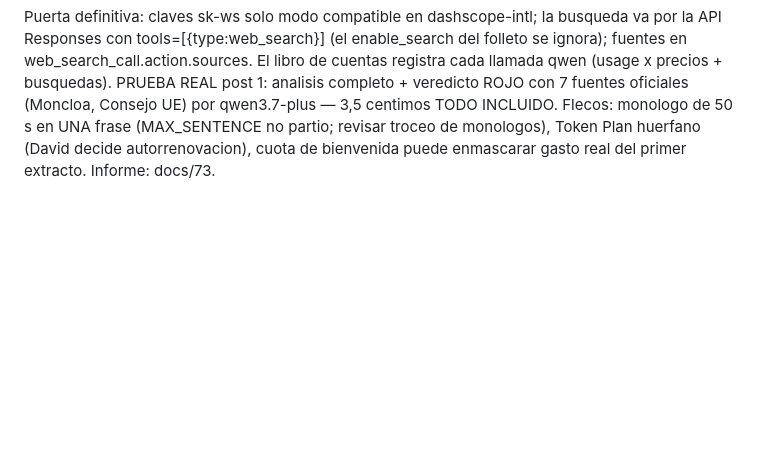
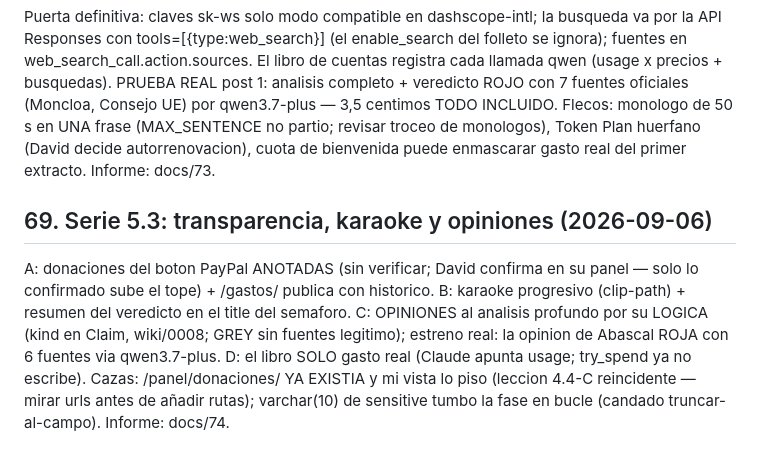
Before and after one commit to nulltimed/isthistrue, a Markdown page: docs/06-notas-para-la-ia-de-desarrollo.md, the part around the change. GitHub-like rendering; blank space fills up the shorter version.

Commit message:
Cierre de la serie 5.3: informe docs/74, §69 y handoff (Google 1/10)
Co-Authored-By: Claude Fable 5 <noreply@anthropic.com>

```diff
--- a/docs/06-notas-para-la-ia-de-desarrollo.md
+++ b/docs/06-notas-para-la-ia-de-desarrollo.md
@@ -1364,3 +1364,15 @@ qwen3.7-plus — 3,5 centimos TODO INCLUIDO. Flecos: monologo de 50 s en UNA fra
 (MAX_SENTENCE no partio; revisar troceo de monologos), Token Plan huerfano (David
 decide autorrenovacion), cuota de bienvenida puede enmascarar gasto real del primer
 extracto. Informe: docs/73.
+
+## 69. Serie 5.3: transparencia, karaoke y opiniones (2026-09-06)
+
+A: donaciones del boton PayPal ANOTADAS (sin verificar; David confirma en su panel —
+solo lo confirmado sube el tope) + /gastos/ publica con historico. B: karaoke
+progresivo (clip-path) + resumen del veredicto en el title del semaforo. C: OPINIONES
+al analisis profundo por su LOGICA (kind en Claim, wiki/0008; GREY sin fuentes
+legitimo); estreno real: la opinion de Abascal ROJA con 6 fuentes via qwen3.7-plus.
+D: el libro SOLO gasto real (Claude apunta usage; try_spend ya no escribe). Cazas:
+/panel/donaciones/ YA EXISTIA y mi vista lo piso (leccion 4.4-C reincidente — mirar
+urls antes de añadir rutas); varchar(10) de sensitive tumbo la fase en bucle (candado
+truncar-al-campo). Informe: docs/74.
```
Also changed, not shown: docs/21-handoff-operador-claude-code.md (+1 -1 lines), docs/74-informe-serie-53-2026-09-06.md (added, +45 -0 lines).
